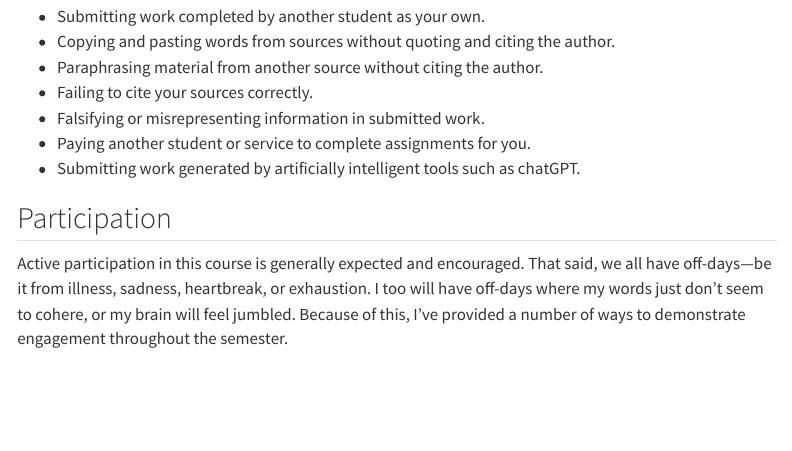
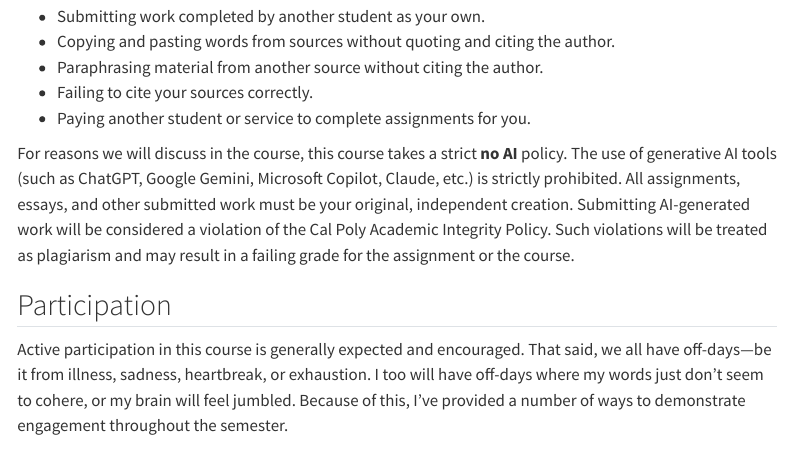
Before and after one commit to atheobold/data-feminism, a Quarto document (syllabus.qmd): the page in a window 1100 px wide, from 5380 px down. Rendered offline with R 4.5, knitr and Pandoc in place of Quarto, with nearby package versions; menus at the side of the page are left out.

Commit message:
update AI policy

```diff
--- a/syllabus.qmd
+++ b/syllabus.qmd
@@ -272,9 +272,15 @@ Examples of dishonesty or plagiarism include:
 - Copying and pasting words from sources without quoting and citing the author.
 - Paraphrasing material from another source without citing the author.
 - Failing to cite your sources correctly.
-- Falsifying or misrepresenting information in submitted work.
 - Paying another student or service to complete assignments for you.
-- Submitting work generated by artificially intelligent tools such as chatGPT.
+
+For reasons we will discuss in the course, this course takes a strict **no AI**
+policy. The use of generative AI tools (such as ChatGPT, Google Gemini,
+Microsoft Copilot, Claude, etc.) is strictly prohibited. All assignments,
+essays, and other submitted work must be your original, independent creation.
+Submitting AI-generated work will be considered a violation of the Cal Poly
+Academic Integrity Policy. Such violations will be treated as plagiarism and may
+result in a failing grade for the assignment or the course.
 
 ## Participation
 
```
Also changed, not shown: 2 other files.
